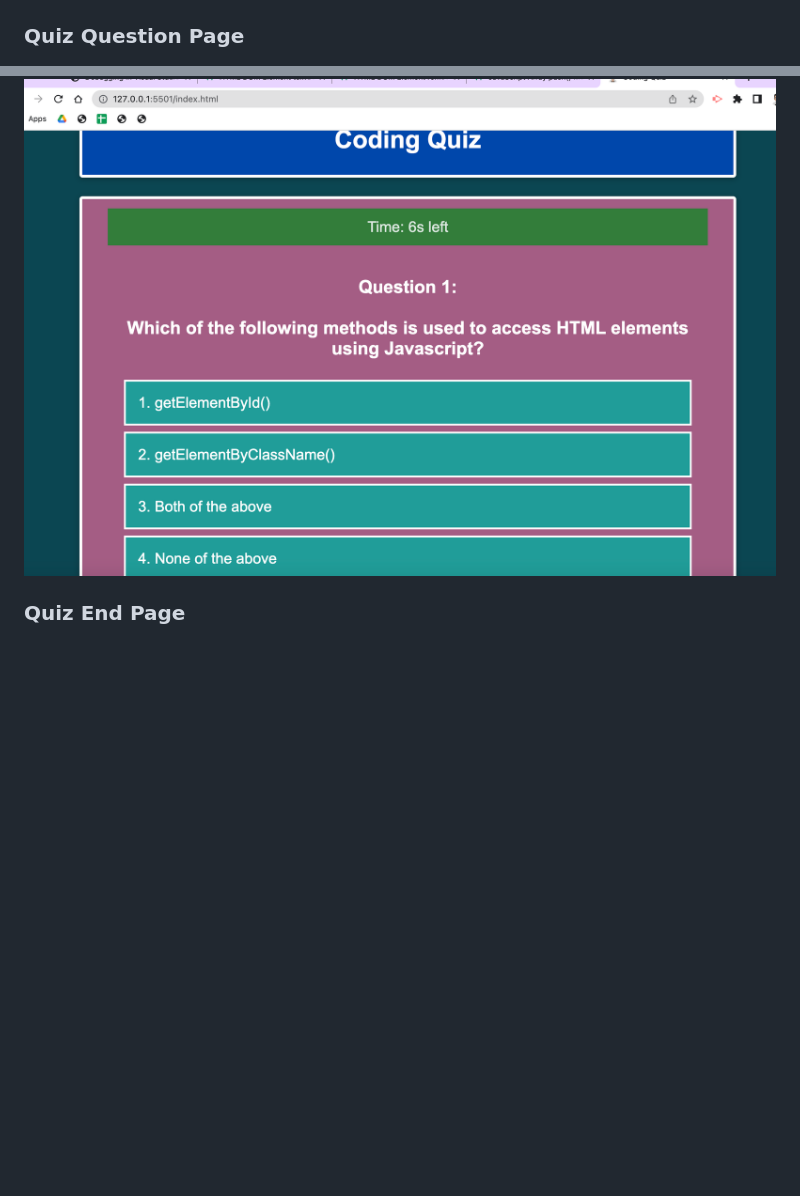
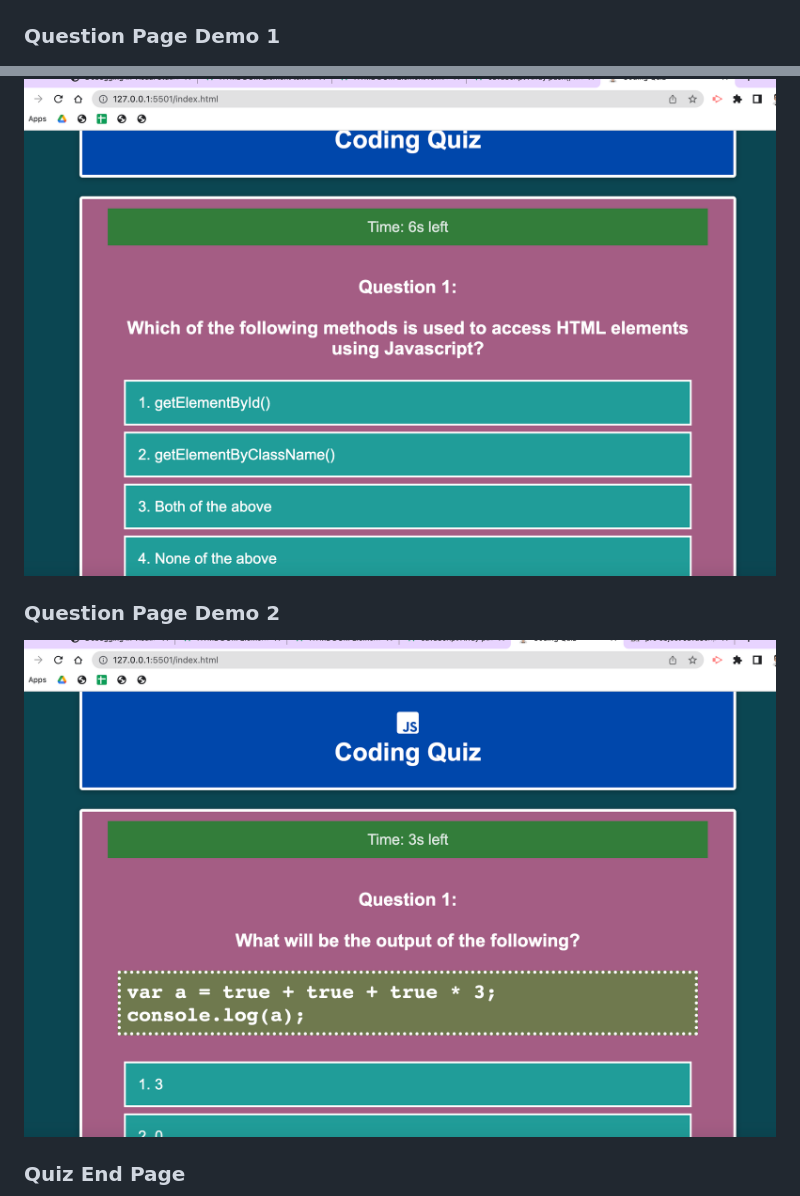
Before and after one commit to HaveTimeDrinkTea/w06_JS_Code_Quiz, a Markdown page: README.md, 2 parts joined by grey strips. GitHub-like rendering; blank space fills up the shorter version.

Commit message:
Update README.md
added screen shot of quiz question page.

```diff
--- a/README.md
+++ b/README.md
@@ -82,8 +82,15 @@ Screen dump of the submitted webpages:
 ![Deployed Webpage](assets/images/js_quiz_homepage.png)
 
 
-### Quiz Question Page
+
+### Question Page Demo 1
 ![Deployed Webpage](assets/images/js_quiz_homepage_questions.png)
+
+
+
+### Question Page Demo 2
+![Deployed Webpage](assets/images/js_quiz_homepage_questions2.png)
+
 
 
 ### Quiz End Page
```
Also changed, not shown: other parts of README.md (+2 -0 lines).
